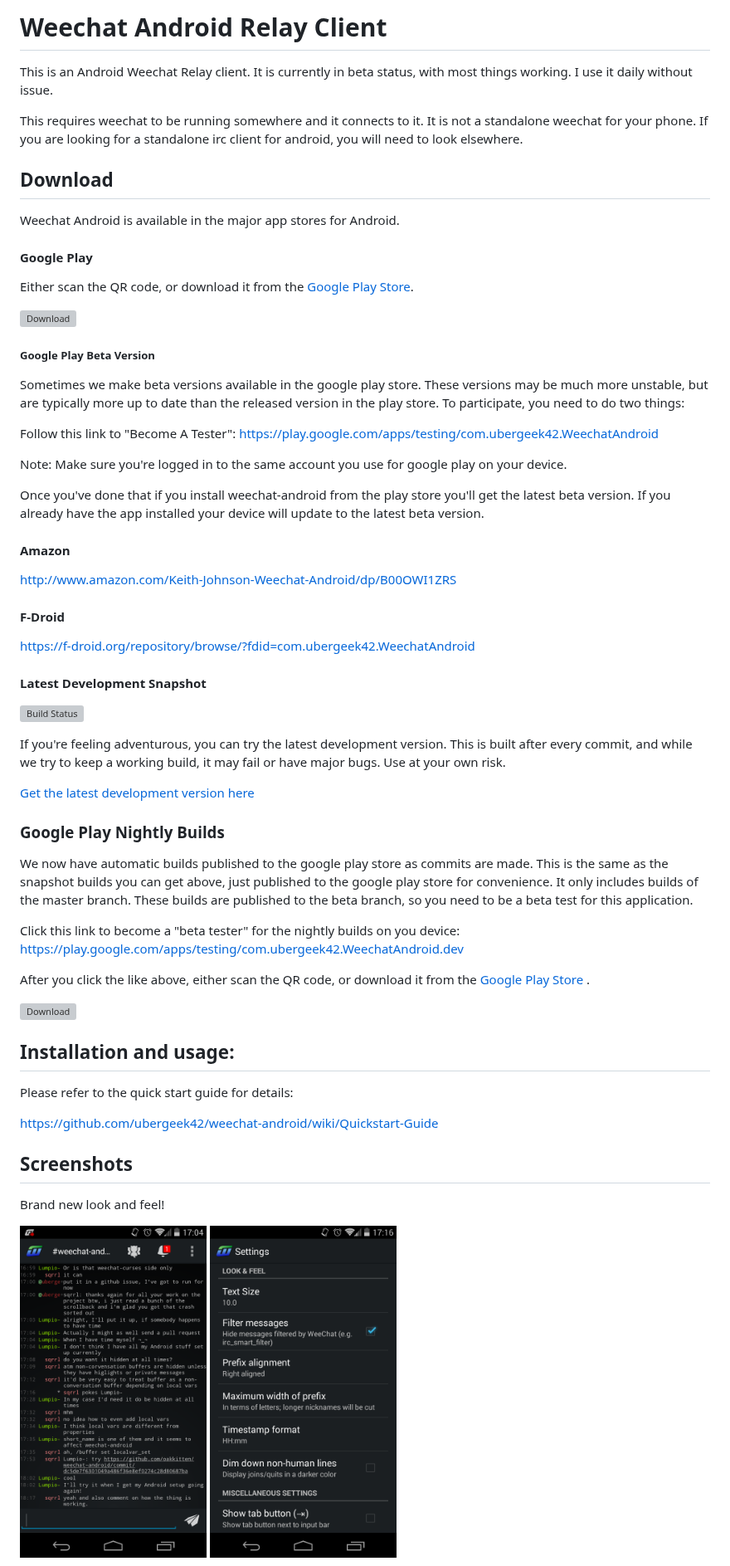
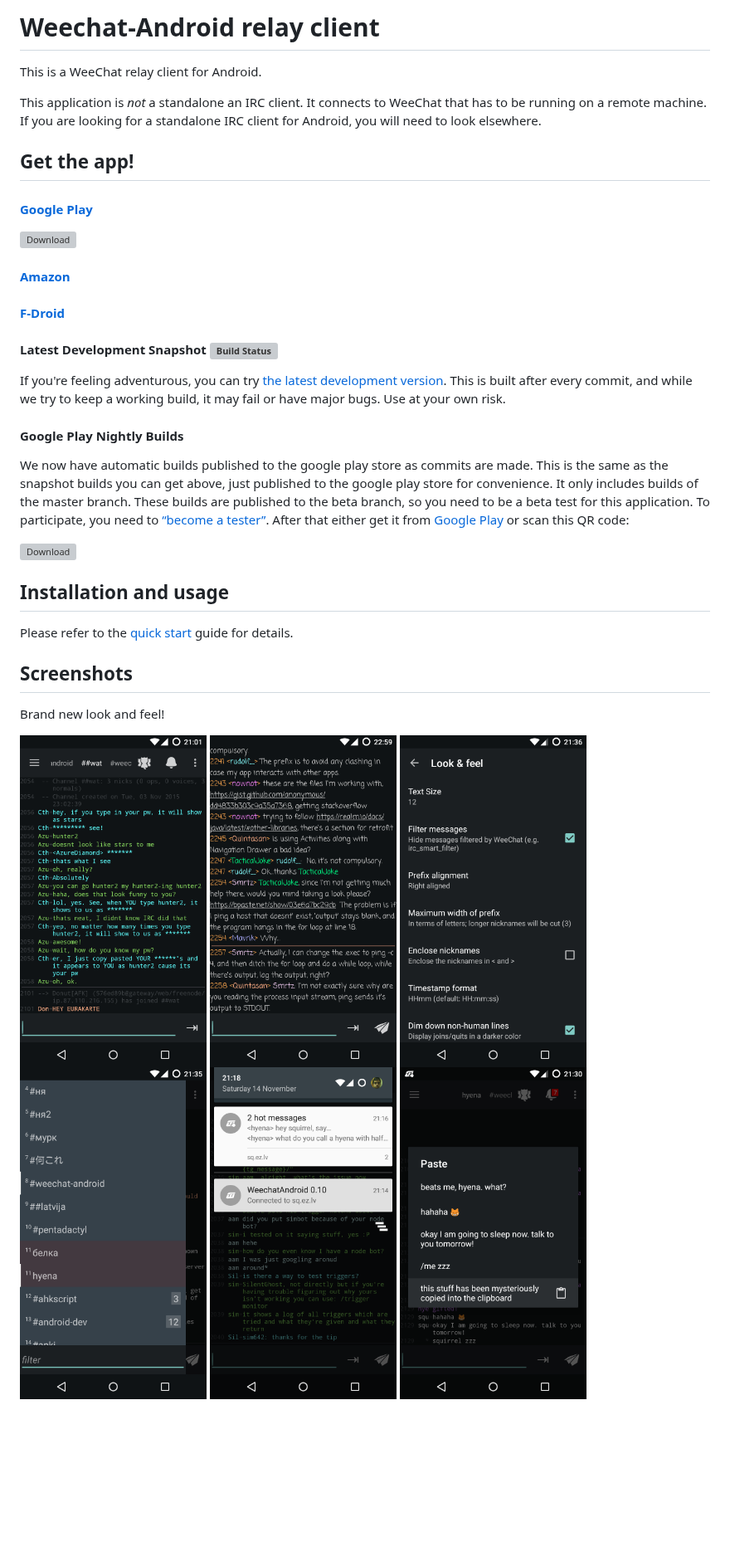
Before and after one commit to ubergeek42/weechat-android, a Markdown page: Readme.md, the part around one of its changes. Shown at 83% size. GitHub-like rendering; pictures changed too: releases/buffers.png, releases/chat-channel-2.png (added), releases/chat-channel.png; blank space fills up the shorter version; grey boxes are pictures that could not be loaded.

Commit message:
update readme and screenshots

```diff
--- a/Readme.md
+++ b/Readme.md
@@ -1,59 +1,48 @@
-Weechat Android Relay Client
+Weechat-Android relay client
 ==================================
-This is an Android Weechat Relay client.
-It is currently in beta status, with most things working.  I use it daily without issue.
+This is a WeeChat relay client for Android.
 
-This requires weechat to be running somewhere and it connects to it.  It is not a standalone weechat for your phone.  If you are looking for a standalone irc client for android, you will need to look elsewhere.
+This application is *not* a standalone an IRC client. It connects to WeeChat that has to be
+running on a remote machine. If you are looking for a standalone IRC client for Android,
+you will need to look elsewhere.
 
-## Download
-Weechat Android is available in the major app stores for Android.
+## Get the app!
 
-#### Google Play
-Either scan the QR code, or download it from the [Google Play Store](https://play.google.com/store/apps/details?id=com.ubergeek42.WeechatAndroid).
+#### [Google Play](https://play.google.com/store/apps/details?id=com.ubergeek42.WeechatAndroid)
 
 ![Download](https://chart.googleapis.com/chart?cht=qr&chs=200x200&chl=https://play.google.com/store/apps/details?id=com.ubergeek42.WeechatAndroid)
 
-##### Google Play Beta Version
-Sometimes we make beta versions available in the google play store. These versions may be much more unstable, but are typically more up to date than the released version in the play store. To participate, you need to do two things:
+#### [Amazon](http://www.amazon.com/Keith-Johnson-Weechat-Android/dp/B00OWI1ZRS)
 
-Follow this link to "Become A Tester": https://play.google.com/apps/testing/com.ubergeek42.WeechatAndroid
+#### [F-Droid](https://f-droid.org/repository/browse/?fdid=com.ubergeek42.WeechatAndroid)
 
-Note: Make sure you're logged in to the same account you use for google play on your device.
+#### Latest Development Snapshot [![Build Status](https://travis-ci.org/ubergeek42/weechat-android.svg?branch=master)](https://travis-ci.org/ubergeek42/weechat-android)
 
-Once you've done that if you install weechat-android from the play store you'll get the latest beta version. If you already have the app installed your device will update to the latest beta version.
+If you're feeling adventurous, you can try [the latest development version](http://weechat-android.ubergeek42.com/).
+This is built after every commit, and while we try to keep a working build, it may fail or have
+major bugs. Use at your own risk.
 
-#### Amazon
-http://www.amazon.com/Keith-Johnson-Weechat-Android/dp/B00OWI1ZRS
-
-#### F-Droid
-https://f-droid.org/repository/browse/?fdid=com.ubergeek42.WeechatAndroid
-
-
-#### Latest Development Snapshot
-[![Build Status](https://travis-ci.org/ubergeek42/weechat-android.svg?branch=master)](https://travis-ci.org/ubergeek42/weechat-android)
-
-If you're feeling adventurous, you can try the latest development version.  This is built after every commit, and while we try to keep a working build, it may fail or have major bugs. Use at your own risk.
-
-[Get the latest development version here](http://weechat-android.ubergeek42.com/)
-
-### Google Play Nightly Builds
-We now have automatic builds published to the google play store as commits are made. This is the same as the snapshot builds you can get above, just published to the google play store for convenience. It only includes builds of the master branch. These builds are published to the beta branch, so you need to be a beta test for this application.
-
-Click this link to become a "beta tester" for the nightly builds on you device: https://play.google.com/apps/testing/com.ubergeek42.WeechatAndroid.dev
-
-After you click the like above, either scan the QR code, or download it from the [Google Play Store ](https://play.google.com/store/apps/details?id=com.ubergeek42.WeechatAndroid.dev).
+#### Google Play Nightly Builds
+We now have automatic builds published to the google play store as commits are made. This is the
+same as the snapshot builds you can get above, just published to the google play store for
+convenience. It only includes builds of the master branch. These builds are published to the beta
+branch, so you need to be a beta test for this application. To participate, you need to
+[“become a tester”](https://play.google.com/apps/testing/com.ubergeek42.WeechatAndroid.dev). After
+that either get it from [Google Play](https://play.google.com/store/apps/details?id=com.ubergeek42.WeechatAndroid.dev)
+or scan this QR code:
 
 ![Download](https://chart.googleapis.com/chart?cht=qr&chs=200x200&chl=https://play.google.com/store/apps/details?id=com.ubergeek42.WeechatAndroid.dev)
 
-
-## Installation and usage:
-Please refer to the quick start guide for details:
-
-https://github.com/ubergeek42/weechat-android/wiki/Quickstart-Guide
+## Installation and usage
+Please refer to the [quick start](https://github.com/ubergeek42/weechat-android/wiki/Quickstart-Guide) guide for details.
 
 ## Screenshots
 Brand new look and feel!
 
-<a href="https://github.com/ubergeek42/weechat-android/raw/master/releases/chat-channel.png"><img src="https://github.com/ubergeek42/weechat-android/raw/master/releases/chat-channel.png" height="400px"></a>
-<a href="https://github.com/ubergeek42/weechat-android/raw/master/releases/preferences.png"><img src="https://github.com/ubergeek42/weechat-android/raw/master/releases/preferences.png" height="400px"></a>
+<a href="releases/chat-channel.png"><img src="releases/chat-channel.png" height="400px"></a>
+<a href="releases/chat-channel-2.png"><img src="releases/chat-channel-2.png" height="400px"></a>
+<a href="releases/preferences.png"><img src="releases/preferences.png" height="400px"></a>
+<a href="releases/buffers.png"><img src="releases/buffers.png" height="400px"></a>
+<a href="releases/notifications.png"><img src="releases/notifications.png" height="400px"></a>
+<a href="releases/paste.png"><img src="releases/paste.png" height="400px"></a>
 
```
Also changed, not shown: other parts of Readme.md (+22 -31 lines).
